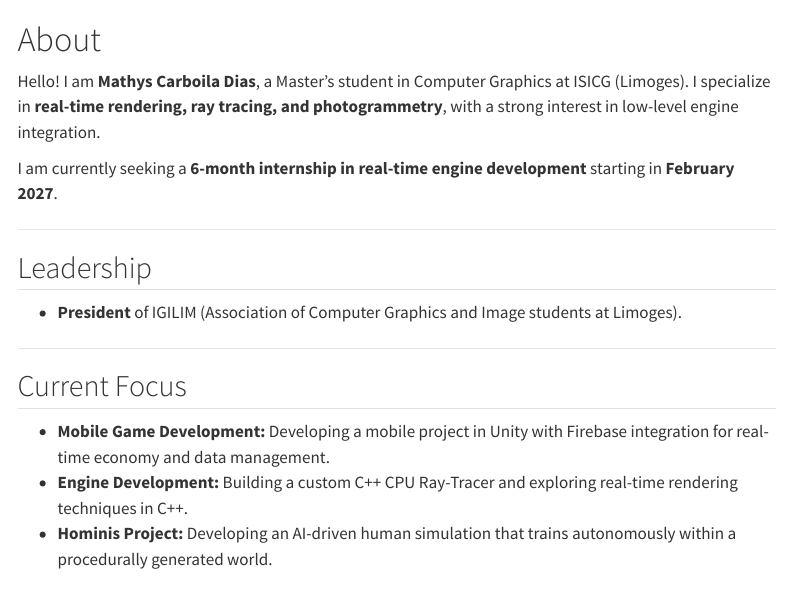
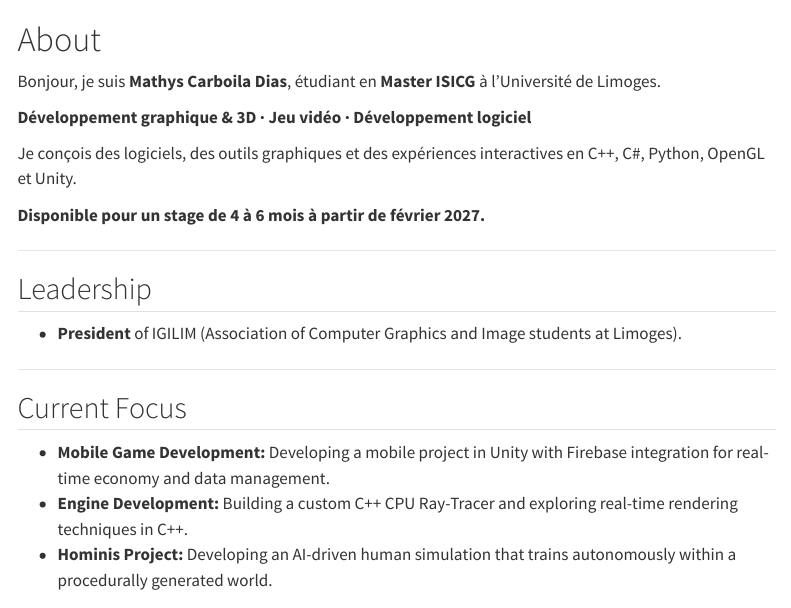
Before and after one commit to Ark-Sena/ark-sena.github.io, a Quarto document (index.qmd): the page in a window 1100 px wide, from its top. Rendered offline with R 4.5, knitr and Pandoc in place of Quarto, with nearby package versions; menus at the side of the page are left out.

Commit message:
About me Feature: Update professional positioning and internship availability

```diff
--- a/index.qmd
+++ b/index.qmd
@@ -5,9 +5,13 @@ editor: visual
 
 # About
 
-Hello! I am **Mathys Carboila Dias**, a Master's student in Computer Graphics at ISICG (Limoges). I specialize in **real-time rendering, ray tracing, and photogrammetry**, with a strong interest in low-level engine integration.
+Bonjour, je suis **Mathys Carboila Dias**, étudiant en **Master ISICG** à l’Université de Limoges.
 
-I am currently seeking a **6-month internship in real-time engine development** starting in **February 2027**.
+**Développement graphique & 3D · Jeu vidéo · Développement logiciel**
+
+Je conçois des logiciels, des outils graphiques et des expériences interactives en C++, C#, Python, OpenGL et Unity.
+
+**Disponible pour un stage de 4 à 6 mois à partir de février 2027.**
 
 ---
 
```
Also changed, not shown: docs/search.json, 1 other file.
